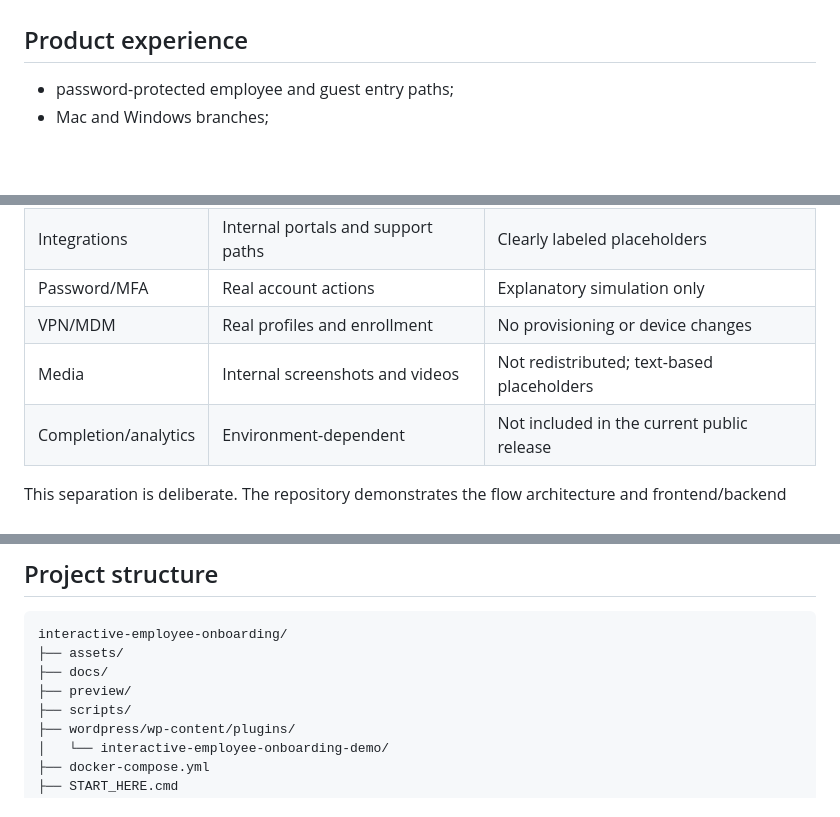
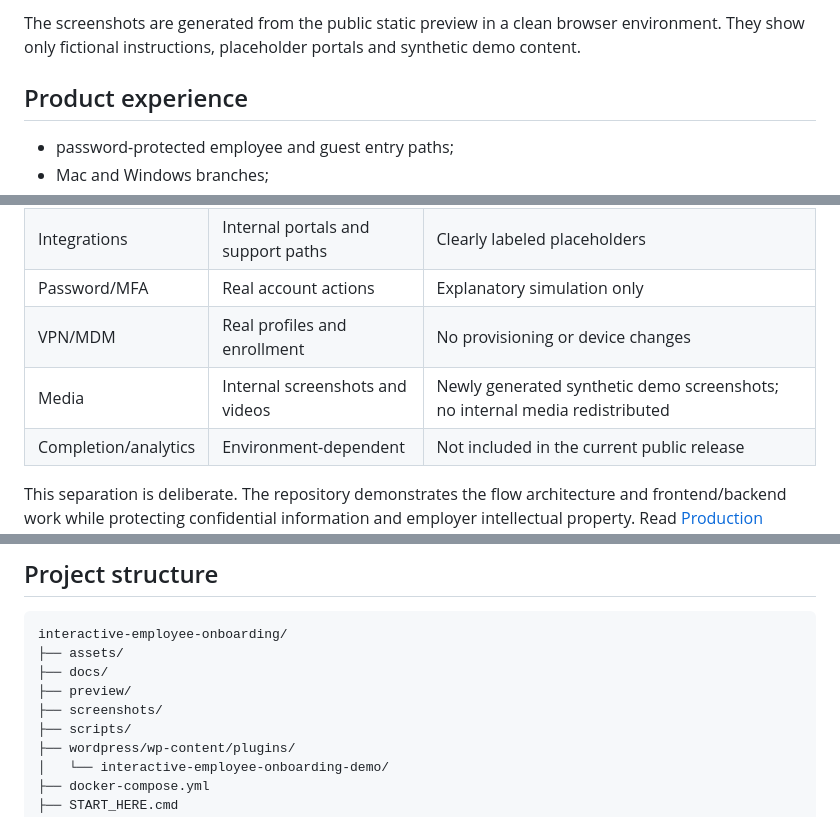
Before and after one commit to Altan-Y/interactive-employee-onboarding, a Markdown page: README.md, 3 parts joined by grey strips. Rendered like a GitHub page; blank space fills up the shorter version.

Commit message:
docs: present onboarding product screenshots

```diff
--- a/README.md
+++ b/README.md
@@ -23,3 +41,4 @@ The public repository is an **independently rewritten demonstration**. It recrea
+The screenshots are generated from the public static preview in a clean browser environment. They show only fictional instructions, placeholder portals and synthetic demo content.
 
 ## Product experience
 
@@ -68,7 +87,7 @@ See [Architecture](docs/ARCHITECTURE.md) for the detailed component model.
 | Integrations | Internal portals and support paths | Clearly labeled placeholders |
 | Password/MFA | Real account actions | Explanatory simulation only |
 | VPN/MDM | Real profiles and enrollment | No provisioning or device changes |
-| Media | Internal screenshots and videos | Not redistributed; text-based placeholders |
+| Media | Internal screenshots and videos | Newly generated synthetic demo screenshots; no internal media redistributed |
 | Completion/analytics | Environment-dependent | Not included in the current public release |
 
 This separation is deliberate. The repository demonstrates the flow architecture and frontend/backend work while protecting confidential information and employer intellectual property. Read [Production concept vs. demo](docs/PRODUCTION_VS_DEMO.md) and [Feature parity](docs/FEATURE_PARITY.md).
@@ -131,6 +150,7 @@ interactive-employee-onboarding/
 ├── assets/
 ├── docs/
 ├── preview/
+├── screenshots/
 ├── scripts/
 ├── wordpress/wp-content/plugins/
 │   └── interactive-employee-onboarding-demo/
```
Also changed, not shown: other parts of README.md (+19 -1 lines).
